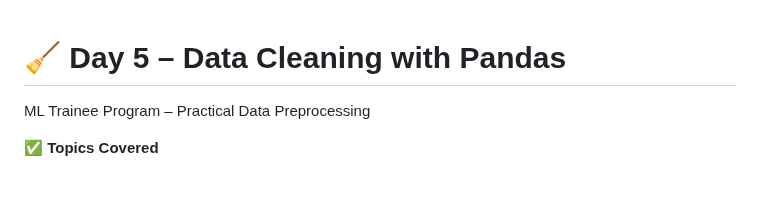
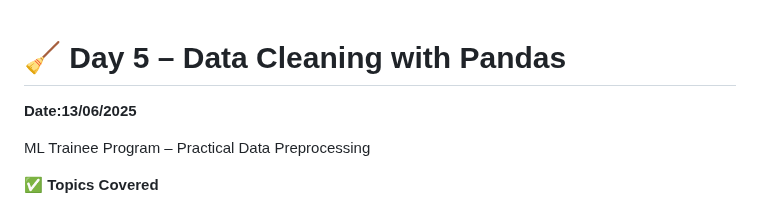
Before and after one commit to Mazid2003/Machine-Learning-Trainee-Program, a Markdown page: Day-5/Readme.md, the part around the change. GitHub-like rendering; blank space fills up the shorter version.

```diff
--- a/Day-5/Readme.md
+++ b/Day-5/Readme.md
@@ -1,4 +1,6 @@
 # 🧹 Day 5 – Data Cleaning with Pandas
+
+**Date:13/06/2025**
 
 ML Trainee Program – Practical Data Preprocessing
 
```
